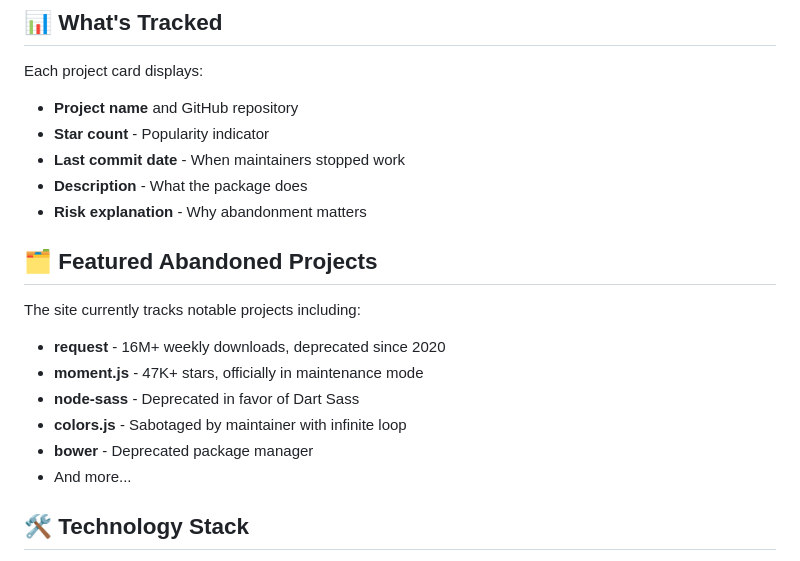
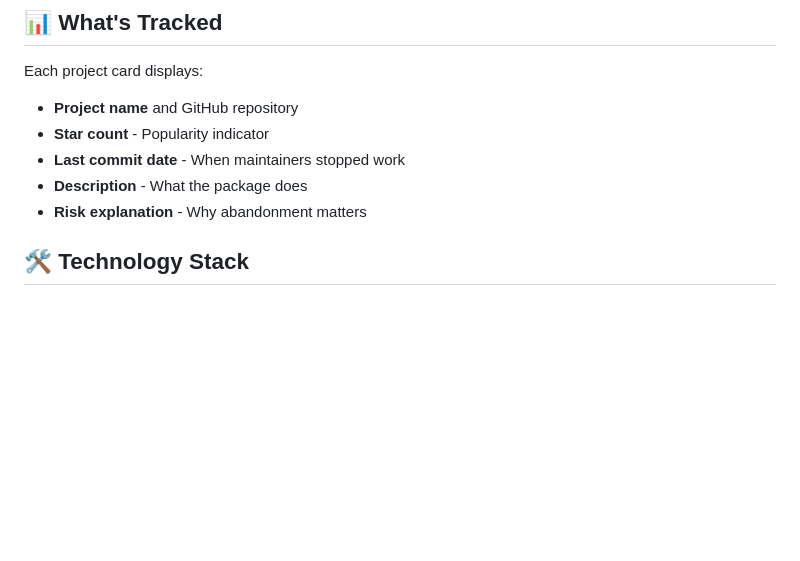
Before and after one commit to GeorgePearse/AbandonedProjects, a Markdown page: README.md, the part around the change. Rendered like a GitHub page; blank space fills up the shorter version.

```diff
--- a/README.md
+++ b/README.md
@@ -32,17 +32,6 @@ Each project card displays:
 - **Last commit date** - When maintainers stopped work
 - **Description** - What the package does
 - **Risk explanation** - Why abandonment matters
-
-## 🗂️ Featured Abandoned Projects
-
-The site currently tracks notable projects including:
-
-- **request** - 16M+ weekly downloads, deprecated since 2020
-- **moment.js** - 47K+ stars, officially in maintenance mode
-- **node-sass** - Deprecated in favor of Dart Sass
-- **colors.js** - Sabotaged by maintainer with infinite loop
-- **bower** - Deprecated package manager
-- And more...
 
 ## 🛠️ Technology Stack
 
```
